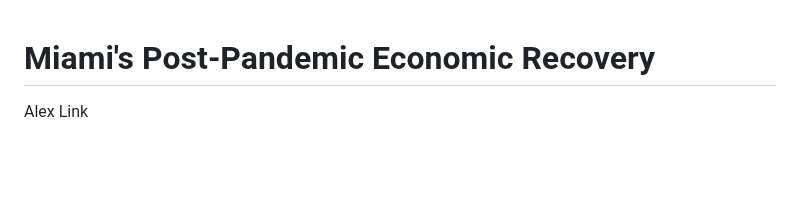
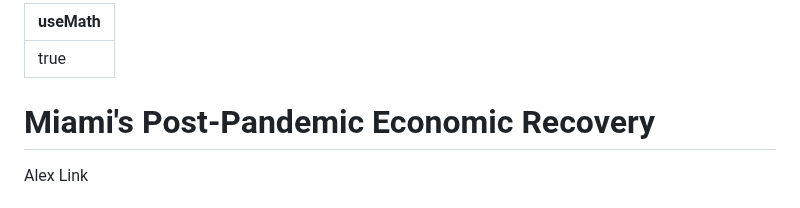
Before and after one commit to aclink88/miamiEconRecovery, a Markdown page: README.md, the part around the change. GitHub-like rendering; blank space fills up the shorter version.

```diff
--- a/README.md
+++ b/README.md
@@ -1,3 +1,7 @@
+---
+useMath: true
+---
+
 # Miami's Post-Pandemic Economic Recovery
 
 Alex Link
```
